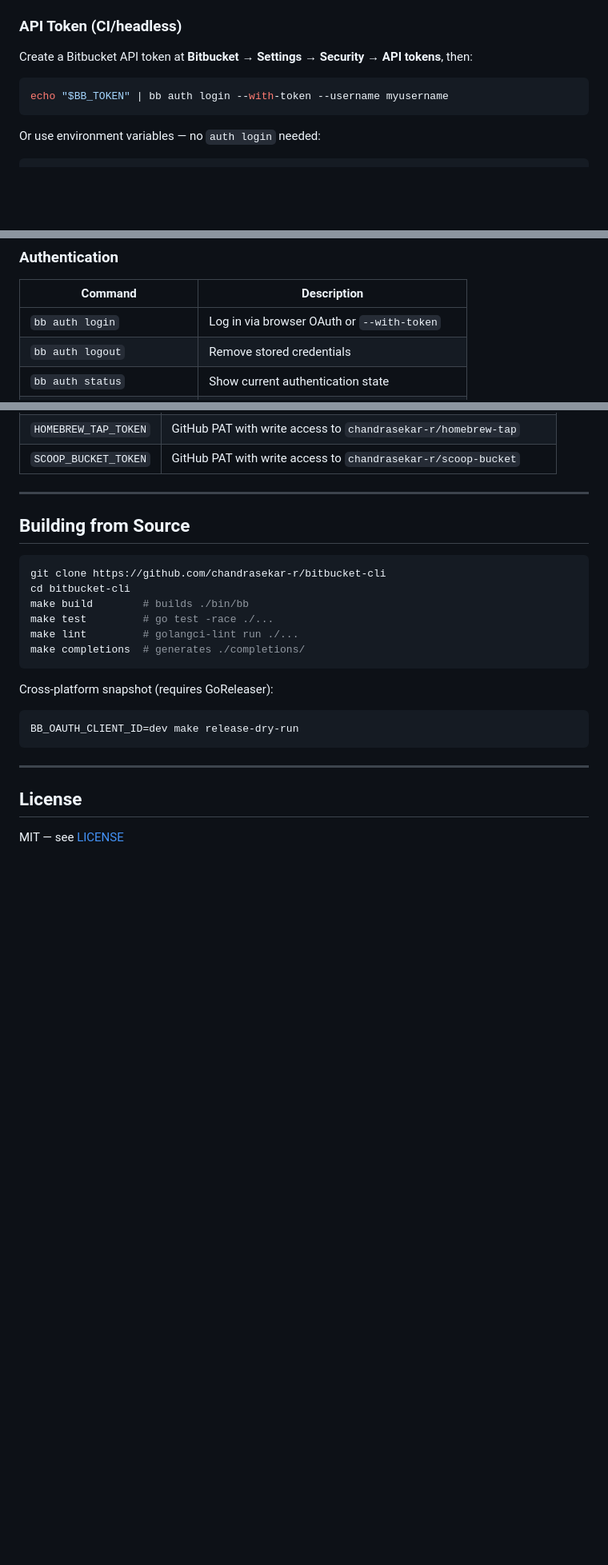
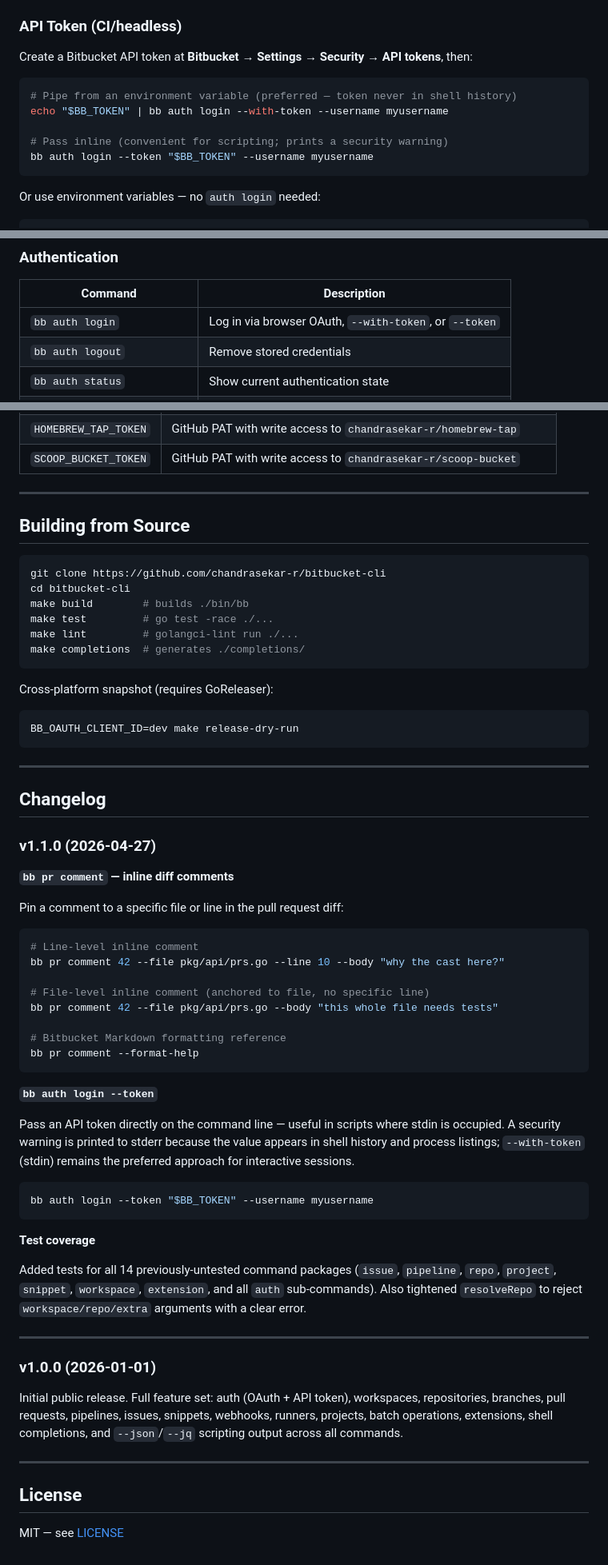
Before and after one commit to chandrasekar-r/bitbucket-cli, a Markdown page: README.md, 3 parts joined by grey strips. Shown at 80% size. GitHub-like rendering; blank space fills up the shorter version.

Commit message:
docs: update README for v1.1.0 — inline PR comments, --token flag, changelog
Adds a Changelog section documenting v1.1.0 (inline diff comments via
--file/--line, bb auth login --token convenience flag, test coverage
expansion) and v1.0.0 initial release.

Also updates the command reference table entries for bb pr comment and
bb auth login to reflect the new flags, and adds the --token usage
example to the Authentication section.

Co-Authored-By: Claude Sonnet 4.6 <noreply@anthropic.com>

````diff
--- a/README.md
+++ b/README.md
@@ -64,7 +64,11 @@ Opens your browser for Bitbucket OAuth 2.0. Credentials are stored in `~/.config
 Create a Bitbucket API token at **Bitbucket → Settings → Security → API tokens**, then:
 
 ```bash
+# Pipe from an environment variable (preferred — token never in shell history)
 echo "$BB_TOKEN" | bb auth login --with-token --username myusername
+
+# Pass inline (convenient for scripting; prints a security warning)
+bb auth login --token "$BB_TOKEN" --username myusername
 ```
 
 Or use environment variables — no `auth login` needed:
@@ -132,7 +136,7 @@ bb branch tidy
 
 | Command                      | Description                                        |
 | ---------------------------- | -------------------------------------------------- |
-| `bb auth login`              | Log in via browser OAuth or `--with-token`         |
+| `bb auth login`              | Log in via browser OAuth, `--with-token`, or `--token` |
 | `bb auth logout`             | Remove stored credentials                          |
 | `bb auth status`             | Show current authentication state                  |
 | `bb auth switch [account]`   | Switch the active account; list accounts if bare   |
@@ -480,6 +484,45 @@ BB_OAUTH_CLIENT_ID=dev make release-dry-run
 
 ---
 
+## Changelog
+
+### v1.1.0 (2026-04-27)
+
+**`bb pr comment` — inline diff comments**
+
+Pin a comment to a specific file or line in the pull request diff:
+
+```bash
+# Line-level inline comment
+bb pr comment 42 --file pkg/api/prs.go --line 10 --body "why the cast here?"
+
+# File-level inline comment (anchored to file, no specific line)
+bb pr comment 42 --file pkg/api/prs.go --body "this whole file needs tests"
+
+# Bitbucket Markdown formatting reference
+bb pr comment --format-help
+```
+
+**`bb auth login --token`**
+
+Pass an API token directly on the command line — useful in scripts where stdin is occupied. A security warning is printed to stderr because the value appears in shell history and process listings; `--with-token` (stdin) remains the preferred approach for interactive sessions.
+
+```bash
+bb auth login --token "$BB_TOKEN" --username myusername
+```
+
+**Test coverage**
+
+Added tests for all 14 previously-untested command packages (`issue`, `pipeline`, `repo`, `project`, `snippet`, `workspace`, `extension`, and all `auth` sub-commands). Also tightened `resolveRepo` to reject `workspace/repo/extra` arguments with a clear error.
+
+---
+
+### v1.0.0 (2026-01-01)
+
+Initial public release. Full feature set: auth (OAuth + API token), workspaces, repositories, branches, pull requests, pipelines, issues, snippets, webhooks, runners, projects, batch operations, extensions, shell completions, and `--json`/`--jq` scripting output across all commands.
+
+---
+
 ## License
 
 MIT — see [LICENSE](LICENSE)
````
Also changed, not shown: other parts of README.md (+1 -1 lines).
